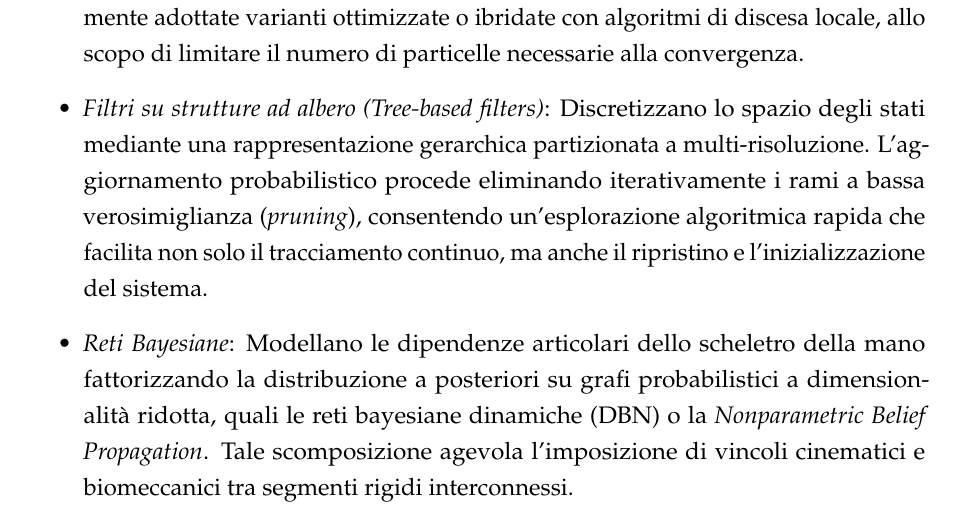
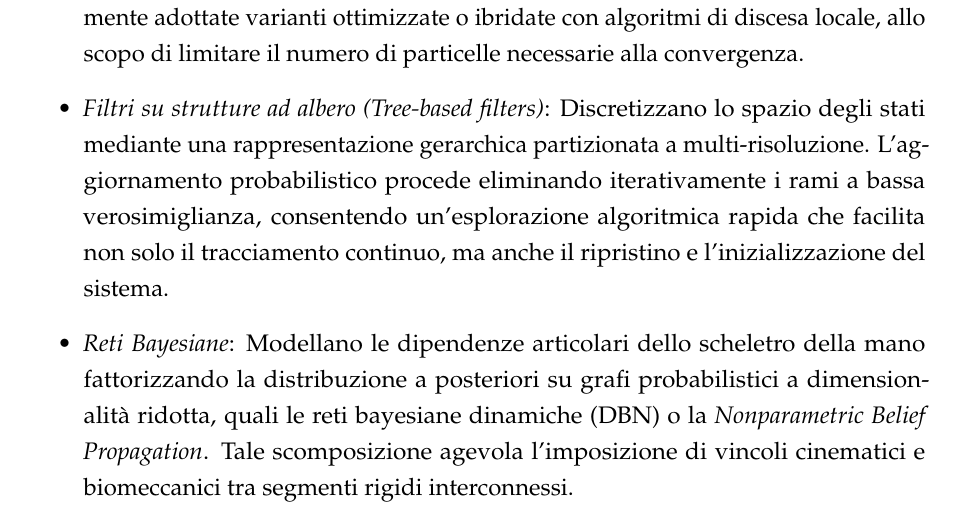
Before and after one commit to fgare/MSc-thesis-text, a LaTeX thesis (tesi.tex, which reads cap1-intro/c1s4-tracciamento_mano.tex): part of page 16 of 22, cut so that both start at the same text. Compiled offline with pdfLaTeX.

Commit message:
Minime modifiche. Definito come procedere per i prossimi sviluppi.

```diff
--- a/cap1-intro/c1s4-tracciamento_mano.tex
+++ b/cap1-intro/c1s4-tracciamento_mano.tex
@@ -76,7 +76,7 @@ Di seguito vengono presentate le metodologie più rappresentative.
 
     \item \emph{Filtri su strutture ad albero (Tree-based filters)}:
     Discretizzano lo spazio degli stati mediante una rappresentazione gerarchica partizionata a multi-risoluzione.
-    L'ag\-gior\-na\-men\-to probabilistico procede eliminando iterativamente i rami a bassa verosimiglianza (\emph{pruning}), consentendo un'esplorazione algoritmica rapida che facilita non solo il tracciamento continuo, ma anche il ripristino e l'inizializzazione del sistema.
+    L'ag\-gior\-na\-men\-to probabilistico procede eliminando iterativamente i rami a bassa verosimiglianza, consentendo un'esplorazione algoritmica rapida che facilita non solo il tracciamento continuo, ma anche il ripristino e l'inizializzazione del sistema.
 
     \item \emph{Reti Bayesiane}:
     Modellano le dipendenze articolari dello scheletro della mano fattorizzando la distribuzione a posteriori su grafi probabilistici a dimensionalità ridotta, quali le reti bayesiane dinamiche (DBN) o la \emph{Nonparametric Belief Propagation}.
```
Also changed, not shown: cap1-intro/c1s5-stato_dell_arte.tex (+27 -1 lines).
